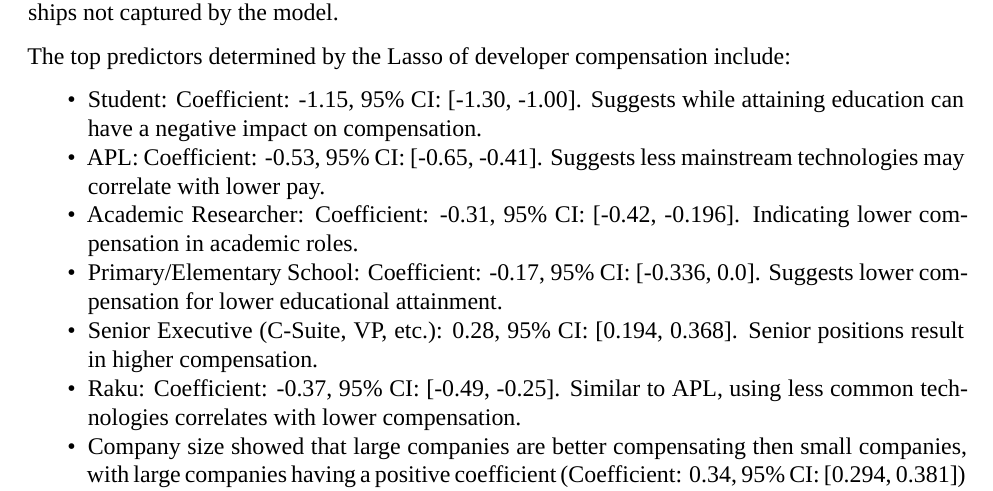
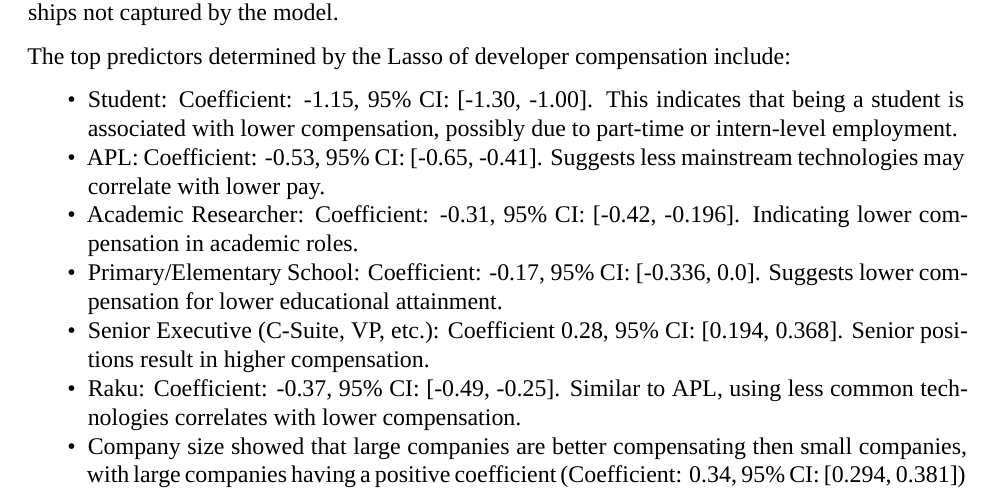
Before and after one commit to JohnBenson-macq/STAT8101_Group_Assignment, an R Markdown document (Group_Project.Rmd): part of page 14 of 16, cut so that both start at the same text. Rendered offline with R 4.5, knitr and Pandoc, then LaTeX, with nearby package versions; a font, style sheet, LaTeX package, included part or bibliography that could not be used is replaced or left out.

Commit message:
CI stuff

```diff
--- a/Group_Project.Rmd
+++ b/Group_Project.Rmd
@@ -290,11 +290,11 @@ The Mean Squared Error of the model was found to be approximately 464,518,156,48
 
 The top predictors determined by the Lasso of developer compensation include:
 
-- Student: Coefficient: -1.15, 95% CI: [-1.30, -1.00]. Suggests while attaining education can have a negative impact on compensation.
+- Student: Coefficient: -1.15, 95% CI: [-1.30, -1.00]. This indicates that being a student is associated with lower compensation, possibly due to part-time or intern-level employment.
 - APL: Coefficient: -0.53, 95% CI: [-0.65, -0.41]. Suggests less mainstream technologies may correlate with lower pay.
 - Academic Researcher: Coefficient: -0.31, 95% CI: [-0.42, -0.196]. Indicating lower compensation in academic roles.
 - Primary/Elementary School: Coefficient: -0.17, 95% CI: [-0.336, 0.0]. Suggests lower compensation for lower educational attainment.
-- Senior Executive (C-Suite, VP, etc.): 0.28, 95% CI: [0.194, 0.368]. Senior positions result in higher compensation.
+- Senior Executive (C-Suite, VP, etc.): Coefficient 0.28, 95% CI: [0.194, 0.368]. Senior positions result in higher compensation.
 - Raku: Coefficient: -0.37, 95% CI: [-0.49, -0.25]. Similar to APL, using less common technologies correlates with lower compensation.
 - Company size showed that large companies are better compensating then small companies, with large companies having a positive coefficient (Coefficient: 0.34, 95% CI: [0.294, 0.381]) and small companies a negative coefficient (Coefficient: -0.32, 95% CI: [-0.367, -0.263]).
 - Blockchain (Coefficient: 0.05, 95% CI: [0.0, 0.1]) and Snowflake (Coefficient: 0.31, 95% CI: [0.263, 0.357]): These technologies are associated with higher compensation, likely reflecting their current demand and specialization required.
```
